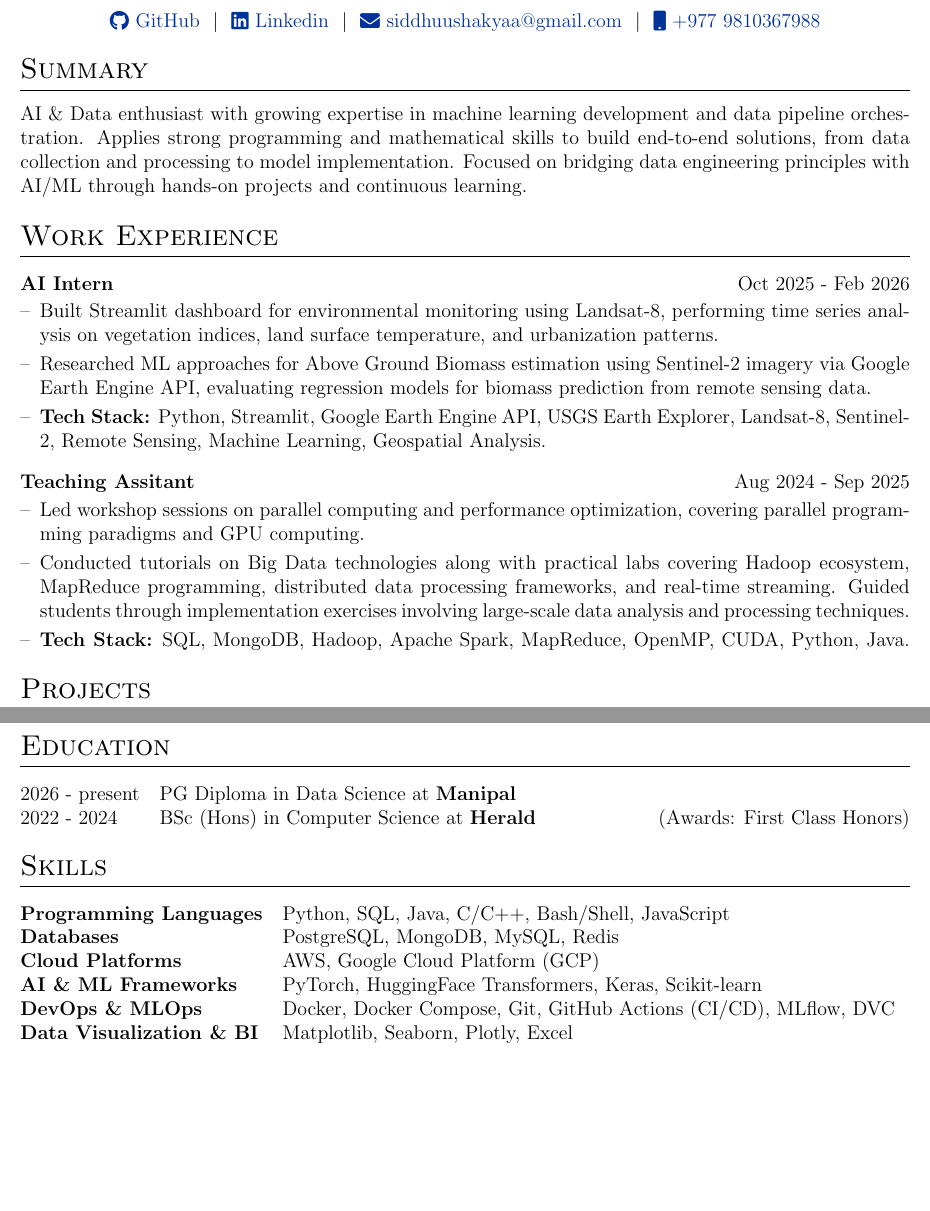
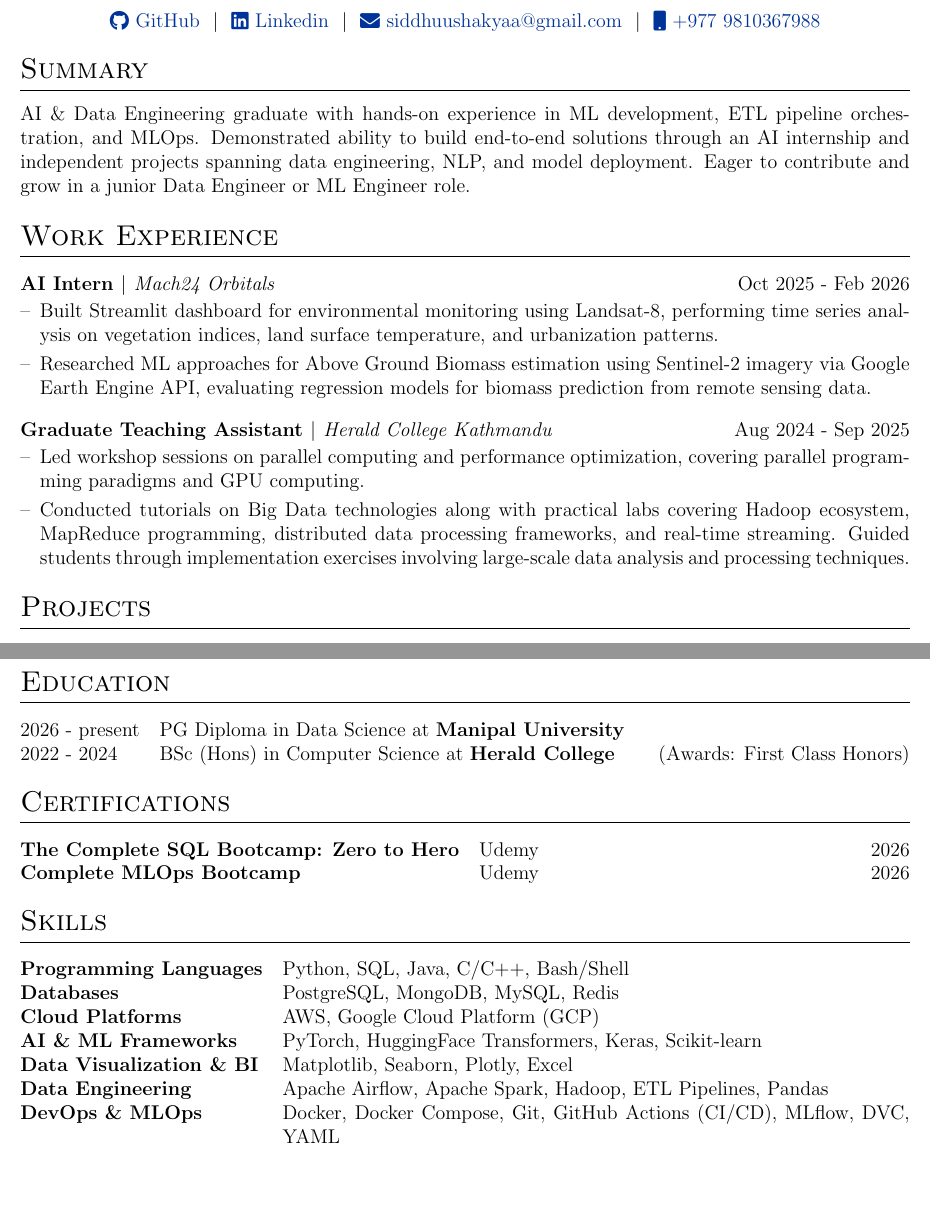
Before and after one commit to SiddhuShkya/autoCV, a LaTeX CV (cv.tex): two parts of pages 1 and 2 of 2, joined at a grey line, cut so that both start at the same text. Compiled offline with pdfLaTeX.

Commit message:
Applied Claude Suggestions

```diff
--- a/cv.tex
+++ b/cv.tex
@@ -153,20 +153,18 @@
 
 %Interests/ Keywords/ Summary
 \section{Summary}
-AI \& Data enthusiast with growing expertise in machine learning development and data pipeline orchestration. Applies strong programming and mathematical skills to build end-to-end solutions, from data collection and processing to model implementation. Focused on bridging data engineering principles with AI/ML through hands-on projects and continuous learning.
+AI \& Data Engineering graduate with hands-on experience in ML development, ETL pipeline orchestration, and MLOps. Demonstrated ability to build end-to-end solutions through an AI internship and independent projects spanning data engineering, NLP, and model deployment. Eager to contribute and grow in a junior Data Engineer or ML Engineer role.
 
 %Experience
 \section{Work Experience}
-\begin{joblong}{AI Intern}{Oct 2025 - Feb 2026}
+\begin{joblong}{AI Intern $|$ \normalfont\textit{Mach24 Orbitals}}{Oct 2025 - Feb 2026}
 \item Built Streamlit dashboard for environmental monitoring using Landsat-8, performing time series analysis on vegetation indices, land surface temperature, and urbanization patterns.
 \item Researched ML approaches for Above Ground Biomass estimation using Sentinel-2 imagery via Google Earth Engine API, evaluating regression models for biomass prediction from remote sensing data.
-\item \textbf{Tech Stack:} Python, Streamlit, Google Earth Engine API, USGS Earth Explorer, Landsat-8, Sentinel-2, Remote Sensing, Machine Learning, Geospatial Analysis.
 \end{joblong}
 
-\begin{joblong}{Teaching Assitant}{Aug 2024 - Sep 2025}
+\begin{joblong}{Graduate Teaching Assistant $|$ \normalfont\textit{Herald College Kathmandu}}{Aug 2024 - Sep 2025}
 \item Led workshop sessions on parallel computing and performance optimization, covering parallel programming paradigms and GPU computing.
 \item Conducted tutorials on Big Data technologies along with practical labs covering Hadoop ecosystem, MapReduce programming, distributed data processing frameworks, and real-time streaming. Guided students through implementation exercises involving large-scale data analysis and processing techniques.
-\item \textbf{Tech Stack:} SQL, MongoDB, Hadoop, Apache Spark, MapReduce, OpenMP, CUDA, Python, Java.
 \end{joblong}
 %Projects
 \vspace{-20pt}
@@ -198,9 +196,18 @@ AI \& Data enthusiast with growing expertise in machine learning development and
 %----------------------------------------------------------------------------------------
 \section{Education}
 \begin{tabularx}{\linewidth}{@{}l X@{}}
-2026 - present & PG Diploma in Data Science at \textbf{Manipal} \\
+2026 - present & PG Diploma in Data Science at \textbf{Manipal University} \\
 
-2022 - 2024 & BSc (Hons) in Computer Science at \textbf{Herald} \hfill (Awards: First Class Honors) \\
+2022 - 2024 & BSc (Hons) in Computer Science at \textbf{Herald College} \hfill (Awards: First Class Honors) \\
+\end{tabularx}
+
+%----------------------------------------------------------------------------------------
+%	CERTIFICATIONS
+%----------------------------------------------------------------------------------------
+\section{Certifications}
+\begin{tabularx}{\linewidth}{@{}l X r@{}}
+\textbf{The Complete SQL Bootcamp: Zero to Hero} & \normalsize{Udemy} & \hfill 2026 \\
+\textbf{Complete MLOps Bootcamp} & \normalsize{Udemy} & \hfill 2026 \\
 \end{tabularx}
 
 %----------------------------------------------------------------------------------------
@@ -208,12 +215,13 @@ AI \& Data enthusiast with growing expertise in machine learning development and
 %----------------------------------------------------------------------------------------
 \section{Skills}
 \begin{tabularx}{\linewidth}{@{}l X@{}}
-\textbf{Programming Languages} &  \normalsize{Python, SQL, Java, C/C++, Bash/Shell, JavaScript}\\
+\textbf{Programming Languages} &  \normalsize{Python, SQL, Java, C/C++, Bash/Shell}\\
 \textbf{Databases} &  \normalsize{PostgreSQL, MongoDB, MySQL, Redis}\\
 \textbf{Cloud Platforms} &  \normalsize{AWS, Google Cloud Platform (GCP)}\\
 \textbf{AI \& ML Frameworks} &  \normalsize{PyTorch, HuggingFace Transformers, Keras, Scikit-learn}\\
-\textbf{DevOps \& MLOps} &  \normalsize{Docker, Docker Compose, Git, GitHub Actions (CI/CD), MLflow, DVC}\\
 \textbf{Data Visualization \& BI} &  \normalsize{Matplotlib, Seaborn, Plotly, Excel}\\
+\textbf{Data Engineering} &  \normalsize{Apache Airflow, Apache Spark, Hadoop, ETL Pipelines, Pandas}\\
+\textbf{DevOps \& MLOps} &  \normalsize{Docker, Docker Compose, Git, GitHub Actions (CI/CD), MLflow, DVC, YAML}\\
 \end{tabularx}
 
 \vfill
```
